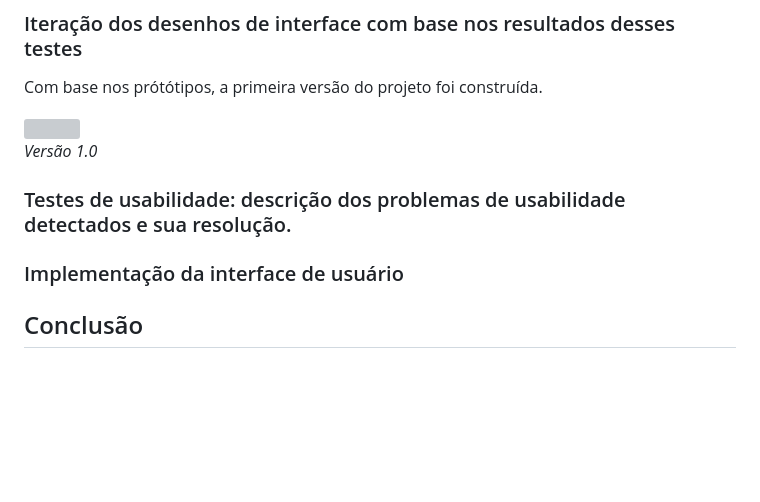
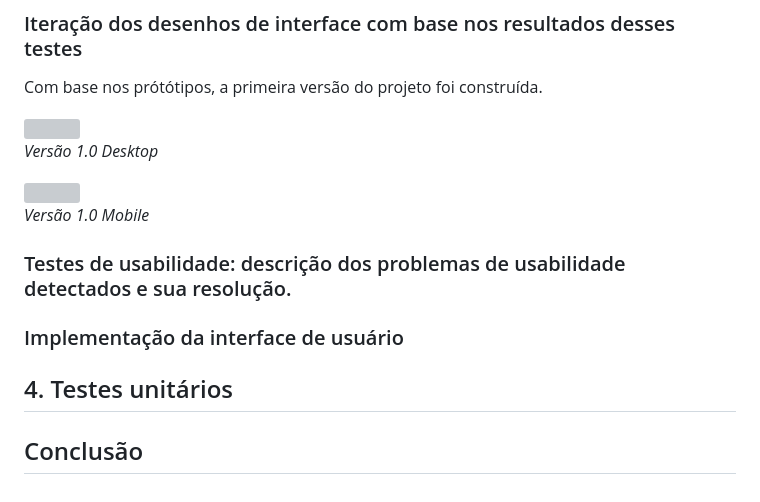
Before and after one commit to vanessap81/SAP011-data-lovers, a Markdown page: README.md, the part around the change. Drawn GitHub-style; blank space fills up the shorter version; grey boxes are pictures that could not be loaded.

```diff
--- a/README.md
+++ b/README.md
@@ -72,10 +72,17 @@ Com base nos prótótipos, a primeira versão do projeto foi construída.
 
 <img src="https://github.com/vanessap81/SAP011-data-lovers/assets/87100153/d1ed258d-76c9-44c3-8027-f6ab68bab889" height="300" />
 
-*Versão 1.0*
+*Versão 1.0 Desktop*
+
+<img src="https://github.com/vanessap81/SAP011-data-lovers/assets/87100153/202e77ba-9abb-45a7-bd8e-30c87105ed65" height="300" />
+
+*Versão 1.0 Mobile*
+
 
 ### Testes de usabilidade: descrição dos problemas de usabilidade detectados e sua resolução.
 
 ### Implementação da interface de usuário
 
+## 4. Testes unitários
+
 ## Conclusão
```
